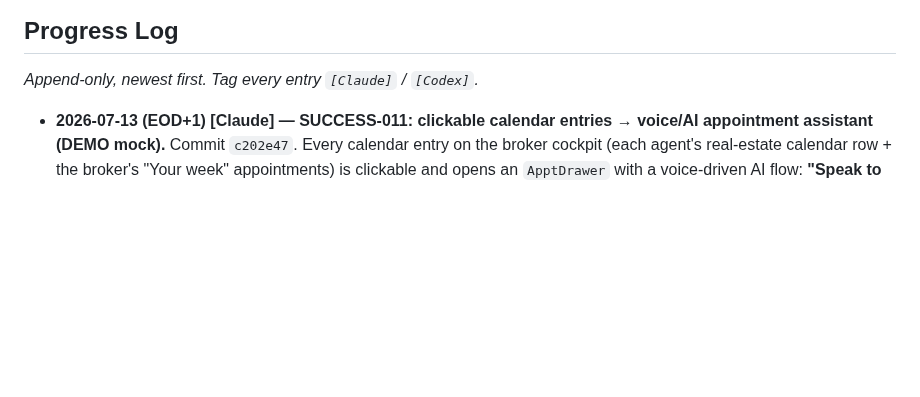
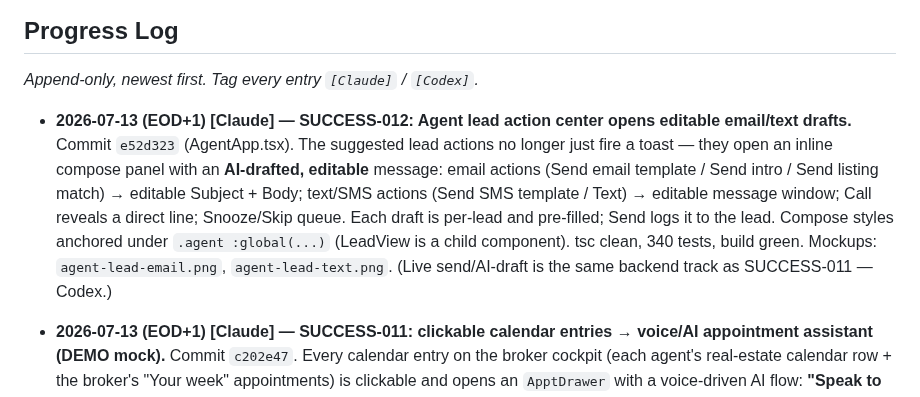
Before and after one commit to seanaustin1-rgb/restaurant-os, a Markdown page: docs/specs/brokerage-cockpit-handoff-to-codex.md, the part around the change. Rendered like a GitHub page; blank space fills up the shorter version.

Commit message:
docs(raven): SUCCESS-012 editable lead email/text drafts + mockups
Co-Authored-By: Claude Opus 4.8 <noreply@anthropic.com>
Claude-Session: https://claude.ai/code/session_01QSkWGwG9LdoBGmUaKry41v

```diff
--- a/docs/specs/brokerage-cockpit-handoff-to-codex.md
+++ b/docs/specs/brokerage-cockpit-handoff-to-codex.md
@@ -432,6 +432,14 @@ phantom diffs); gate on **tsc + vitest**.
 
 _Append-only, newest first. Tag every entry `[Claude]` / `[Codex]`._
 
+- **2026-07-13 (EOD+1) [Claude] — SUCCESS-012: Agent lead action center opens editable email/text drafts.** Commit
+  `e52d323` (AgentApp.tsx). The suggested lead actions no longer just fire a toast — they open an inline compose panel
+  with an **AI-drafted, editable** message: email actions (Send email template / Send intro / Send listing match) →
+  editable Subject + Body; text/SMS actions (Send SMS template / Text) → editable message window; Call reveals a direct
+  line; Snooze/Skip queue. Each draft is per-lead and pre-filled; Send logs it to the lead. Compose styles anchored under
+  `.agent :global(...)` (LeadView is a child component). tsc clean, 340 tests, build green. Mockups:
+  `agent-lead-email.png`, `agent-lead-text.png`. (Live send/AI-draft is the same backend track as SUCCESS-011 — Codex.)
+
 - **2026-07-13 (EOD+1) [Claude] — SUCCESS-011: clickable calendar entries → voice/AI appointment assistant (DEMO mock).**
   Commit `c202e47`. Every calendar entry on the broker cockpit (each agent's real-estate calendar row + the broker's
   "Your week" appointments) is clickable and opens an `ApptDrawer` with a voice-driven AI flow: **"Speak to update"** →
```
Also changed, not shown: docs/specs/mockups/agent-lead-email.png (added), docs/specs/mockups/agent-lead-text.png (added).
